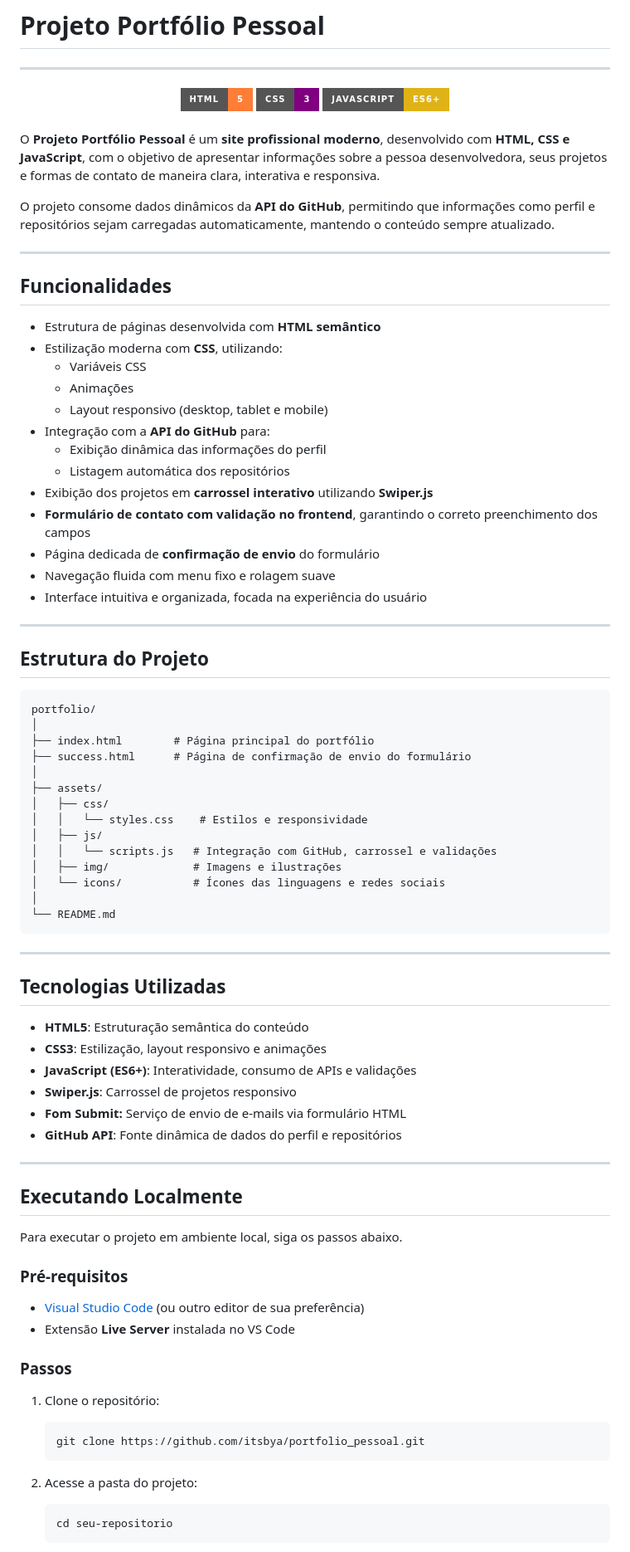
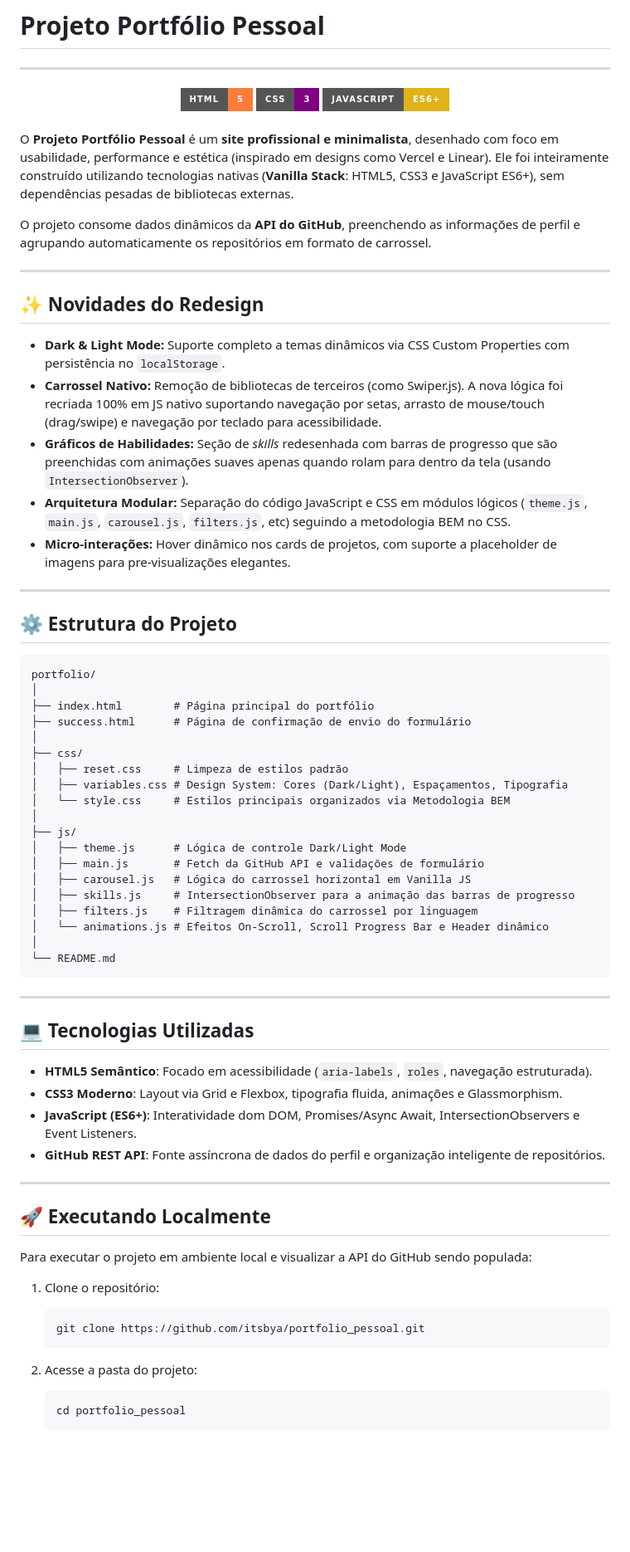
Before and after one commit to itsbya/portfolio_pessoal, a Markdown page: README.md, the part around one of its changes. Shown at 83% size. Drawn GitHub-style; badges without logos; blank space fills up the shorter version.

Commit message:
docs: atualiza documentacao do projeto com o redesign

````diff
--- a/README.md
+++ b/README.md
@@ -10,31 +10,23 @@
 
 <br />
 
-O **Projeto Portfólio Pessoal** é um **site profissional moderno**, desenvolvido com **HTML, CSS e JavaScript**, com o objetivo de apresentar informações sobre a pessoa desenvolvedora, seus projetos e formas de contato de maneira clara, interativa e responsiva.
+O **Projeto Portfólio Pessoal** é um **site profissional e minimalista**, desenhado com foco em usabilidade, performance e estética (inspirado em designs como Vercel e Linear). Ele foi inteiramente construído utilizando tecnologias nativas (**Vanilla Stack**: HTML5, CSS3 e JavaScript ES6+), sem dependências pesadas de bibliotecas externas.
 
-O projeto consome dados dinâmicos da **API do GitHub**, permitindo que informações como perfil e repositórios sejam carregadas automaticamente, mantendo o conteúdo sempre atualizado.
+O projeto consome dados dinâmicos da **API do GitHub**, preenchendo as informações de perfil e agrupando automaticamente os repositórios em formato de carrossel.
 
 ------
 
-## Funcionalidades
+## ✨ Novidades do Redesign
 
-- Estrutura de páginas desenvolvida com **HTML semântico**
-- Estilização moderna com **CSS**, utilizando:
-  - Variáveis CSS
-  - Animações
-  - Layout responsivo (desktop, tablet e mobile)
-- Integração com a **API do GitHub** para:
-  - Exibição dinâmica das informações do perfil
-  - Listagem automática dos repositórios
-- Exibição dos projetos em **carrossel interativo** utilizando **Swiper.js**
-- **Formulário de contato com validação no frontend**, garantindo o correto preenchimento dos campos
-- Página dedicada de **confirmação de envio** do formulário
-- Navegação fluida com menu fixo e rolagem suave
-- Interface intuitiva e organizada, focada na experiência do usuário
+- **Dark & Light Mode:** Suporte completo a temas dinâmicos via CSS Custom Properties com persistência no `localStorage`.
+- **Carrossel Nativo:** Remoção de bibliotecas de terceiros (como Swiper.js). A nova lógica foi recriada 100% em JS nativo suportando navegação por setas, arrasto de mouse/touch (drag/swipe) e navegação por teclado para acessibilidade.
+- **Gráficos de Habilidades:** Seção de *skills* redesenhada com barras de progresso que são preenchidas com animações suaves apenas quando rolam para dentro da tela (usando `IntersectionObserver`).
+- **Arquitetura Modular:** Separação do código JavaScript e CSS em módulos lógicos (`theme.js`, `main.js`, `carousel.js`, `filters.js`, etc) seguindo a metodologia BEM no CSS.
+- **Micro-interações:** Hover dinâmico nos cards de projetos, com suporte a placeholder de imagens para pre-visualizações elegantes.
 
 ------
 
-## Estrutura do Projeto
+## ⚙️ Estrutura do Projeto
 
 ```
 portfolio/
@@ -42,40 +34,36 @@ portfolio/
 ├── index.html        # Página principal do portfólio
 ├── success.html      # Página de confirmação de envio do formulário
 │
-├── assets/
-│   ├── css/
-│   │   └── styles.css    # Estilos e responsividade
-│   ├── js/
-│   │   └── scripts.js   # Integração com GitHub, carrossel e validações
-│   ├── img/             # Imagens e ilustrações
-│   └── icons/           # Ícones das linguagens e redes sociais
+├── css/
+│   ├── reset.css     # Limpeza de estilos padrão
+│   ├── variables.css # Design System: Cores (Dark/Light), Espaçamentos, Tipografia
+│   └── style.css     # Estilos principais organizados via Metodologia BEM
+│
+├── js/
+│   ├── theme.js      # Lógica de controle Dark/Light Mode
+│   ├── main.js       # Fetch da GitHub API e validações de formulário
+│   ├── carousel.js   # Lógica do carrossel horizontal em Vanilla JS
+│   ├── skills.js     # IntersectionObserver para a animação das barras de progresso
+│   ├── filters.js    # Filtragem dinâmica do carrossel por linguagem
+│   └── animations.js # Efeitos On-Scroll, Scroll Progress Bar e Header dinâmico
 │
 └── README.md
 ```
 
 ------
 
-## Tecnologias Utilizadas
+## 💻 Tecnologias Utilizadas
 
-- **HTML5**: Estruturação semântica do conteúdo
-- **CSS3**: Estilização, layout responsivo e animações
-- **JavaScript (ES6+)**: Interatividade, consumo de APIs e validações
-- **Swiper.js**: Carrossel de projetos responsivo
-- **Fom Submit:** Serviço de envio de e-mails via formulário HTML
-- **GitHub API**: Fonte dinâmica de dados do perfil e repositórios
+- **HTML5 Semântico**: Focado em acessibilidade (`aria-labels`, `roles`, navegação estruturada).
+- **CSS3 Moderno**: Layout via Grid e Flexbox, tipografia fluida, animações e Glassmorphism.
+- **JavaScript (ES6+)**: Interatividade dom DOM, Promises/Async Await, IntersectionObservers e Event Listeners.
+- **GitHub REST API**: Fonte assíncrona de dados do perfil e organização inteligente de repositórios.
 
 ------
 
-## Executando Localmente
+## 🚀 Executando Localmente
 
-Para executar o projeto em ambiente local, siga os passos abaixo.
-
-### Pré-requisitos
-
-- [Visual Studio Code](https://code.visualstudio.com/) (ou outro editor de sua preferência)
-- Extensão **Live Server** instalada no VS Code
-
-### Passos
+Para executar o projeto em ambiente local e visualizar a API do GitHub sendo populada:
 
 1. Clone o repositório:
 
@@ -86,6 +74,6 @@ Para executar o projeto em ambiente local, siga os passos abaixo.
 2. Acesse a pasta do projeto:
 
    ```bash
-   cd seu-repositorio
+   cd portfolio_pessoal
    ```
 
````
Also changed, not shown: other parts of README.md (+7 -9 lines).
